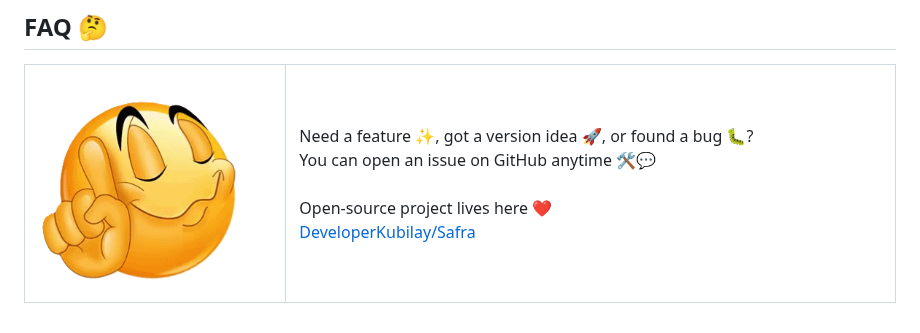
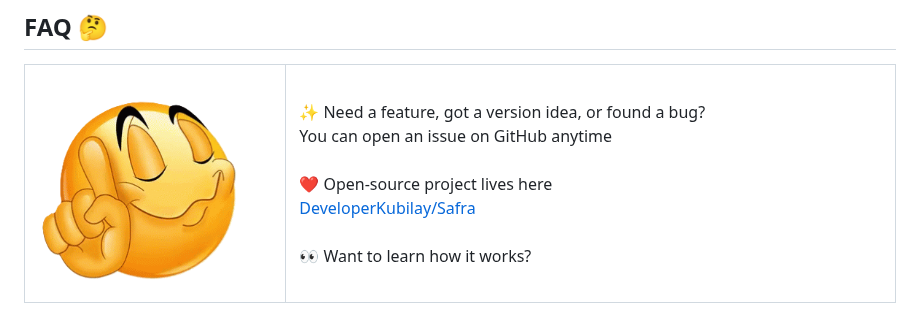
Before and after one commit to DeveloperKubilay/Safra, a Markdown page: readme.md, the part around one of its changes. Rendered like a GitHub page.

```diff
--- a/readme.md
+++ b/readme.md
@@ -45,10 +45,11 @@ Supports **Fabric**, **Forge**, and **NeoForge** ✅
       <img src="https://raw.githubusercontent.com/DeveloperKubilay/Safra/refs/heads/assets/png/emoji1.png" alt="faq emoji" width="100%" />
     </td>
     <td width="70%" align="left">
-      Need a feature ✨, got a version idea 🚀, or found a bug 🐛?<br />
-      You can open an issue on GitHub anytime 🛠️💬<br /><br />
-      Open-source project lives here ❤️<br />
-      <a href="https://github.com/DeveloperKubilay/Safra">DeveloperKubilay/Safra</a>
+      ✨ Need a feature, got a version idea, or found a bug?<br />
+      You can open an issue on GitHub anytime<br /><br />
+      ❤️ Open-source project lives here<br />
+      <a href="https://github.com/DeveloperKubilay/Safra">DeveloperKubilay/Safra</a><br /><br />
+      👀 Want to learn how it works?
     </td>
   </tr>
 </table>
```
Also changed, not shown: other parts of readme.md (+7 -7 lines), how_it_works.md (added, +30 -0 lines), how_it_works_tr.md (added, +30 -0 lines), readme_tr.md (+12 -11 lines), png/screenshot6.png, 4 other files.
